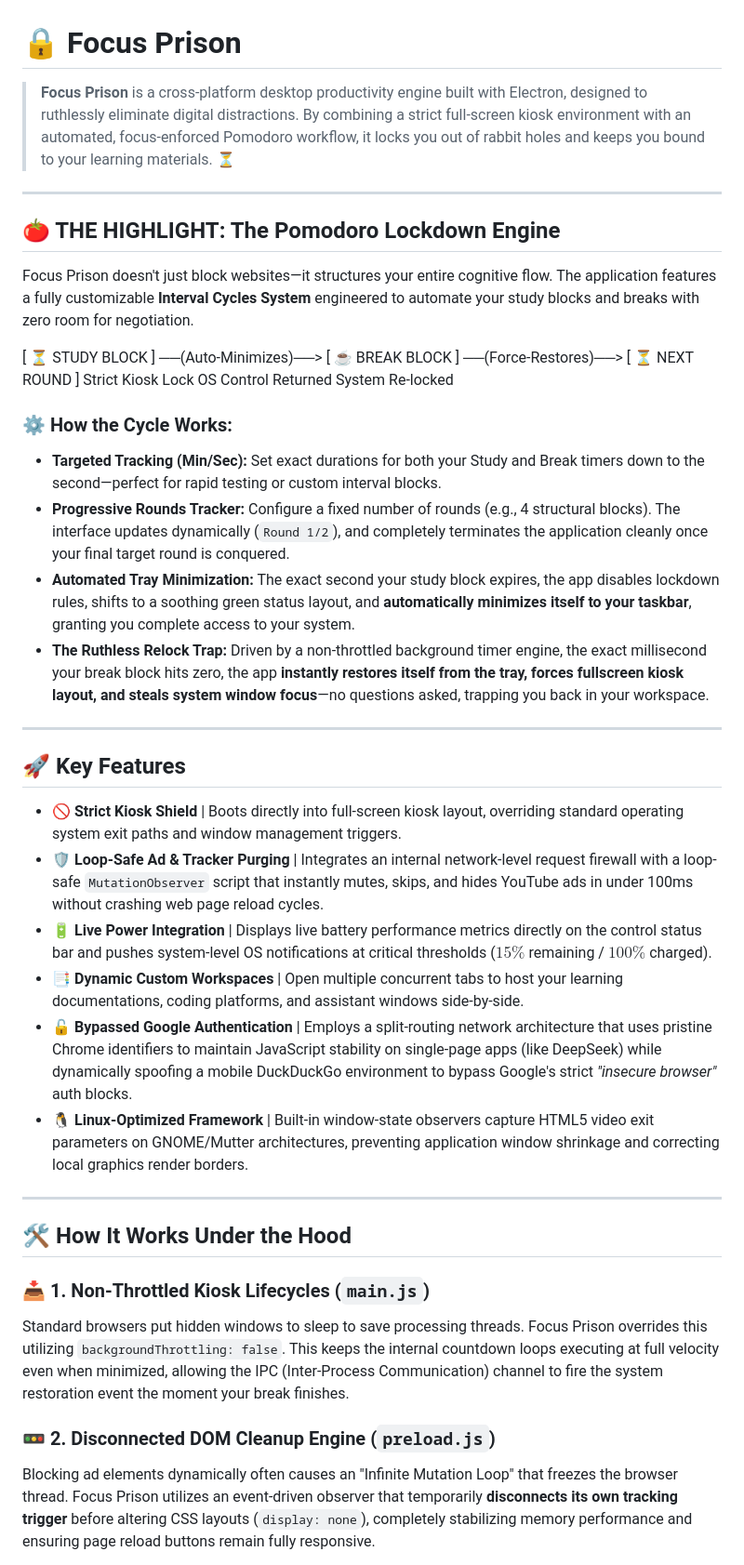
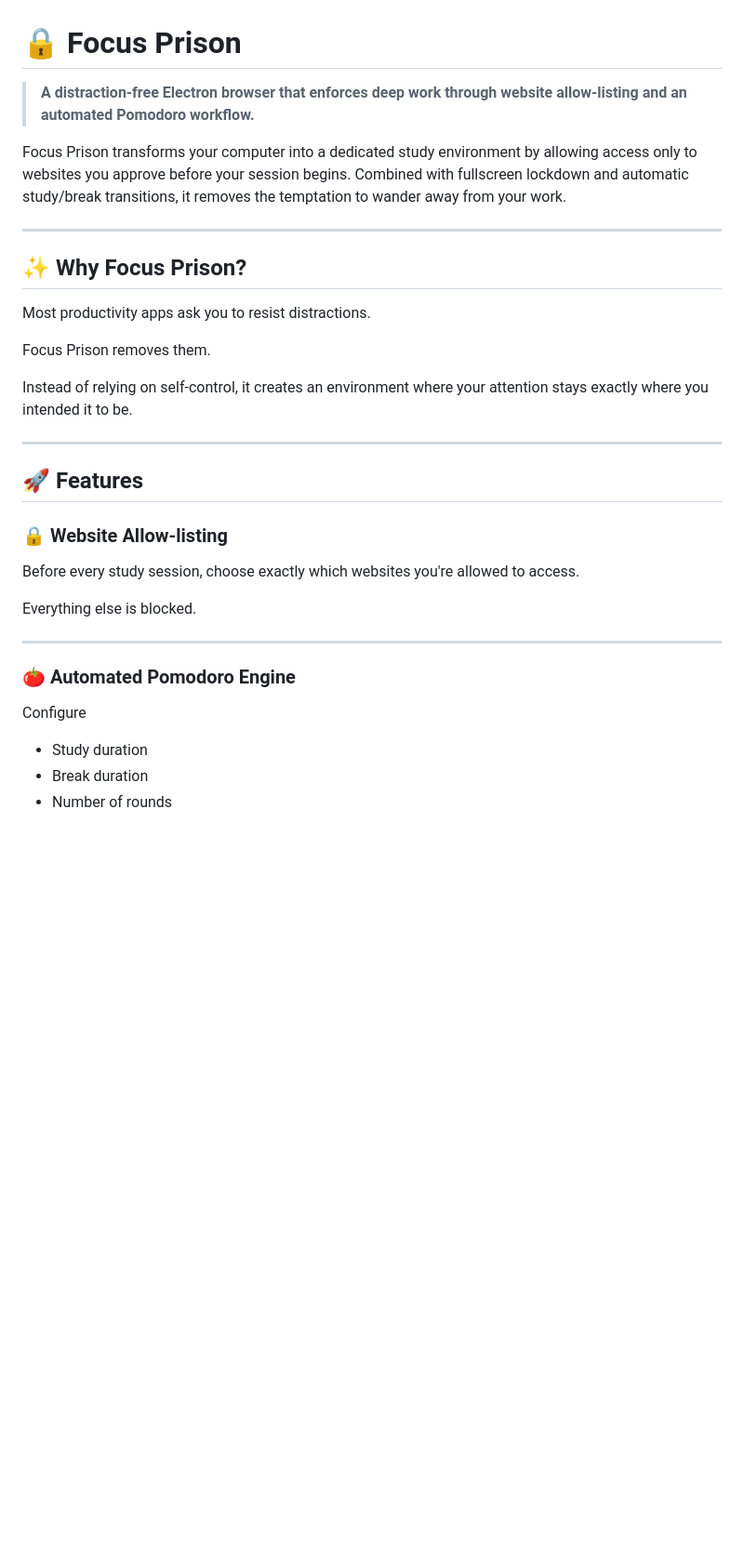
Before and after one commit to Rupayon-Das/focus-prison, a Markdown page: README.md, the part around one of its changes. Shown at 93% size. GitHub-like rendering; blank space fills up the shorter version.

```diff
--- a/README.md
+++ b/README.md
@@ -1,41 +1,36 @@
 # 🔒 Focus Prison
 
-> **Focus Prison** is a cross-platform desktop productivity engine built with Electron, designed to ruthlessly eliminate digital distractions. By combining a strict full-screen kiosk environment with an automated, focus-enforced Pomodoro workflow, it locks you out of rabbit holes and keeps you bound to your learning materials. ⏳
+> **A distraction-free Electron browser that enforces deep work through website allow-listing and an automated Pomodoro workflow.**
+
+Focus Prison transforms your computer into a dedicated study environment by allowing access only to websites you approve before your session begins. Combined with fullscreen lockdown and automatic study/break transitions, it removes the temptation to wander away from your work.
 
 ---
 
-## 🍅 THE HIGHLIGHT: The Pomodoro Lockdown Engine
+## ✨ Why Focus Prison?
 
-Focus Prison doesn't just block websites—it structures your entire cognitive flow. The application features a fully customizable **Interval Cycles System** engineered to automate your study blocks and breaks with zero room for negotiation.
+Most productivity apps ask you to resist distractions.
 
-[ ⏳ STUDY BLOCK ] ──(Auto-Minimizes)──> [ ☕ BREAK BLOCK ] ──(Force-Restores)──> [ ⏳ NEXT ROUND ]
-Strict Kiosk Lock                       OS Control Returned                      System Re-locked
+Focus Prison removes them.
 
-
-### ⚙️ How the Cycle Works:
-* **Targeted Tracking (Min/Sec):** Set exact durations for both your Study and Break timers down to the second—perfect for rapid testing or custom interval blocks.
-* **Progressive Rounds Tracker:** Configure a fixed number of rounds (e.g., 4 structural blocks). The interface updates dynamically (`Round 1/2`), and completely terminates the application cleanly once your final target round is conquered.
-* **Automated Tray Minimization:** The exact second your study block expires, the app disables lockdown rules, shifts to a soothing green status layout, and **automatically minimizes itself to your taskbar**, granting you complete access to your system.
-* **The Ruthless Relock Trap:** Driven by a non-throttled background timer engine, the exact millisecond your break block hits zero, the app **instantly restores itself from the tray, forces fullscreen kiosk layout, and steals system window focus**—no questions asked, trapping you back in your workspace.
+Instead of relying on self-control, it creates an environment where your attention stays exactly where you intended it to be.
 
 ---
 
-## 🚀 Key Features
+## 🚀 Features
 
-* 🚫 **Strict Kiosk Shield** | Boots directly into full-screen kiosk layout, overriding standard operating system exit paths and window management triggers.
-* 🛡️ **Loop-Safe Ad & Tracker Purging** | Integrates an internal network-level request firewall with a loop-safe `MutationObserver` script that instantly mutes, skips, and hides YouTube ads in under 100ms without crashing web page reload cycles.
-* 🔋 **Live Power Integration** | Displays live battery performance metrics directly on the control status bar and pushes system-level OS notifications at critical thresholds ($15\%$ remaining / $100\%$ charged).
-* 📑 **Dynamic Custom Workspaces** | Open multiple concurrent tabs to host your learning documentations, coding platforms, and assistant windows side-by-side.
-* 🔓 **Bypassed Google Authentication** | Employs a split-routing network architecture that uses pristine Chrome identifiers to maintain JavaScript stability on single-page apps (like DeepSeek) while dynamically spoofing a mobile DuckDuckGo environment to bypass Google's strict *"insecure browser"* auth blocks.
-* 🐧 **Linux-Optimized Framework** | Built-in window-state observers capture HTML5 video exit parameters on GNOME/Mutter architectures, preventing application window shrinkage and correcting local graphics render borders.
+### 🔒 Website Allow-listing
+
+Before every study session, choose exactly which websites you're allowed to access.
+
+Everything else is blocked.
 
 ---
 
-## 🛠️ How It Works Under the Hood
+### 🍅 Automated Pomodoro Engine
 
-### 📥 1. Non-Throttled Kiosk Lifecycles (`main.js`)
-Standard browsers put hidden windows to sleep to save processing threads. Focus Prison overrides this utilizing `backgroundThrottling: false`. This keeps the internal countdown loops executing at full velocity even when minimized, allowing the IPC (Inter-Process Communication) channel to fire the system restoration event the moment your break finishes.
+Configure
 
-### 🚥 2. Disconnected DOM Cleanup Engine (`preload.js`)
-Blocking ad elements dynamically often causes an "Infinite Mutation Loop" that freezes the browser thread. Focus Prison utilizes an event-driven observer that temporarily **disconnects its own tracking trigger** before altering CSS layouts (`display: none`), completely stabilizing memory performance and ensuring page reload buttons remain fully responsive.
+- Study duration
+- Break duration
+- Number of rounds
 
```
Also changed, not shown: other parts of README.md (+164 -20 lines).
